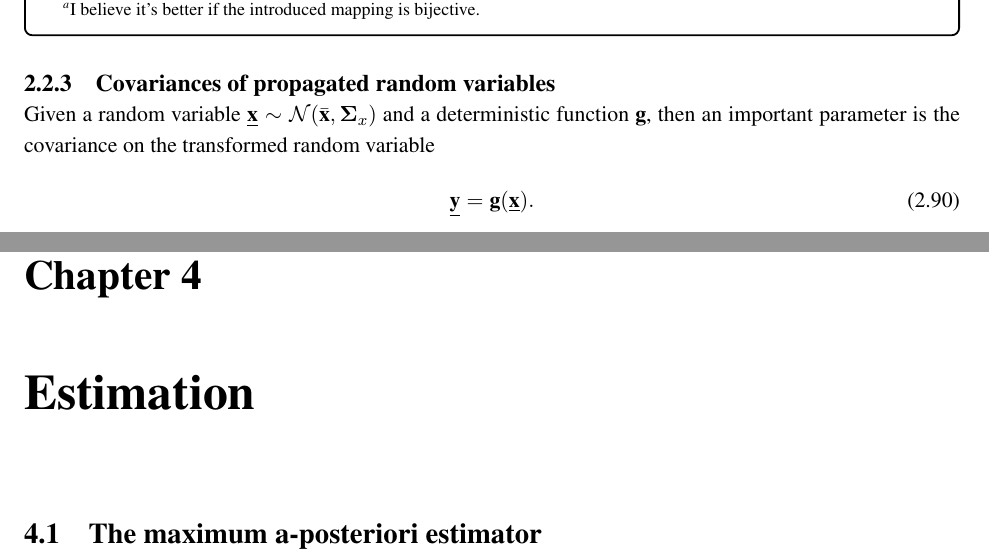
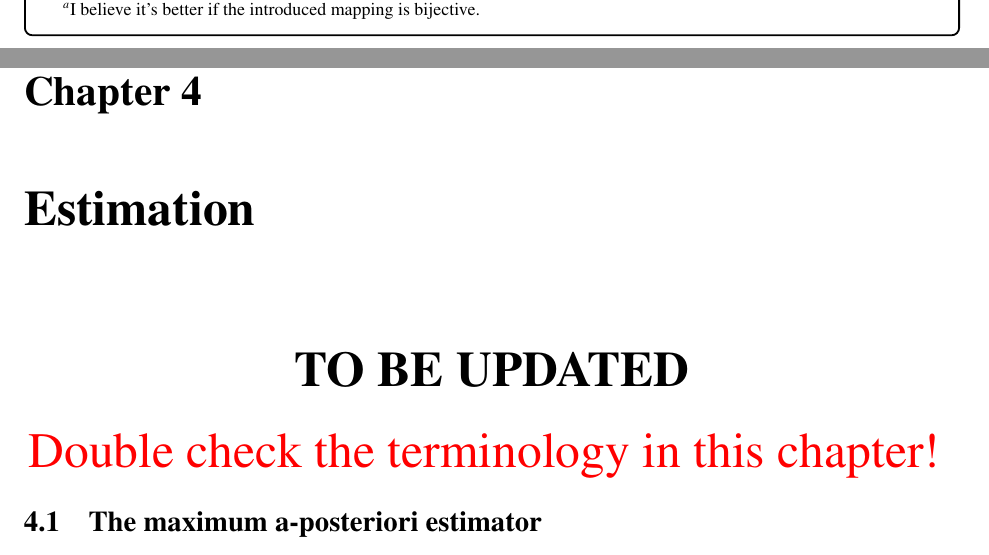
Before and after one commit to aalbaali/probability_notes, a LaTeX thesis (notes_probability.tex, which reads sections/2_Multivariate.tex, sections/ch_estimation.tex): two parts of pages 35 and 58 of 70, joined at a grey line, cut so that both start at the same text. The pictures show the PDF file notes_probability.pdf that the author committed with the source.

Commit message:
Updated some typos. Cleaned up a bit

```diff
--- a/sections/2_Multivariate.tex
+++ b/sections/2_Multivariate.tex
@@ -467,10 +468,4 @@ Just as is the case for a single transformed random variable (Section~\ref{sec:
     \end{enumerate}
 \end{myBlackBox}
 
-\subsection{Covariances of propagated random variables}
-Given a random variable $\mbfrv{x}\sim\mc{N}(\mbfbar{x},\mbs{\Sigma}_{x})$ and a deterministic function $\mbf{g}$, then an important parameter is the covariance on the transformed random variable
-\begin{align}
-    \mbfrv{y} &= \mbf{g}(\mbfrv{x}).
-\end{align}
-
 \subsection{Linear transformation}
@@ -579,7 +575,7 @@ The authors of \cite{gustafsson_nonlinear_2008} discuss the values to set the us
 Given a function a random variable $\mbfrv{x}\in\rnums^{n_{x}}$ and a nonlinear function $\mbf{g}:\rnums^{n_{x}}\to\rnums^{n_{y}}$, then the spherical cubature method\footnote{It's a type of a sigma-point transformation.} approximates the mean and the covariance of the transformed random variable $\mbfrv{y}=\mbf{g}(\mbfrv{x})$. The method is summarized in Algorithm~\ref{alg: spherical cubature}. More details are available in \cite{sarkka_bayesian_2013}
 
 
-\begin{algorithm}
+\begin{algorithm}[H]
     \caption{Nonlinear transformation: The spherical cubature}
     \label{alg: spherical cubature}
     \begin{algorithmic}[1]
--- a/sections/ch_estimation.tex
+++ b/sections/ch_estimation.tex
@@ -1,3 +1,11 @@
+\begin{center}
+    \Huge
+    \textbf{TO BE UPDATED}
+
+    \textcolor{red}{
+    Double check the terminology in this chapter!
+    }
+\end{center}
 \section{The maximum a-posteriori estimator}
 In this section, the MAP estimator for normally distributed variables will be derived. For each problem, a process model is provided in the form
 \begin{align}
```
Also changed, not shown: sections/1.1_Ch1.tex (+1 -0 lines), notes_probability.pdf, sections/2_Multivariate.tex (6 more changed lines).
